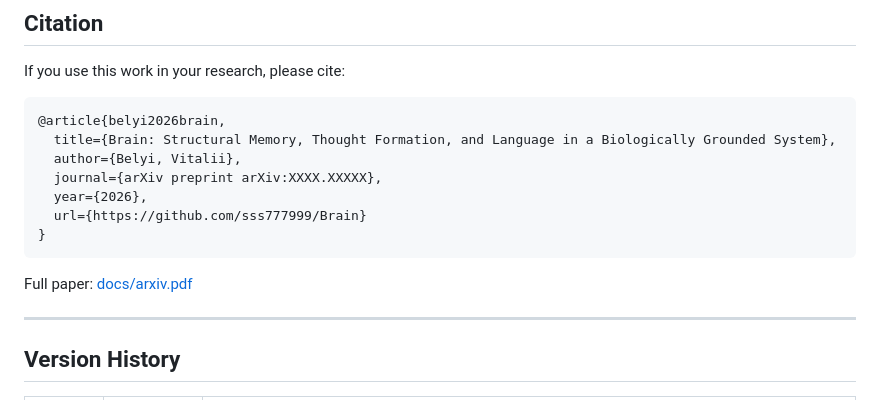
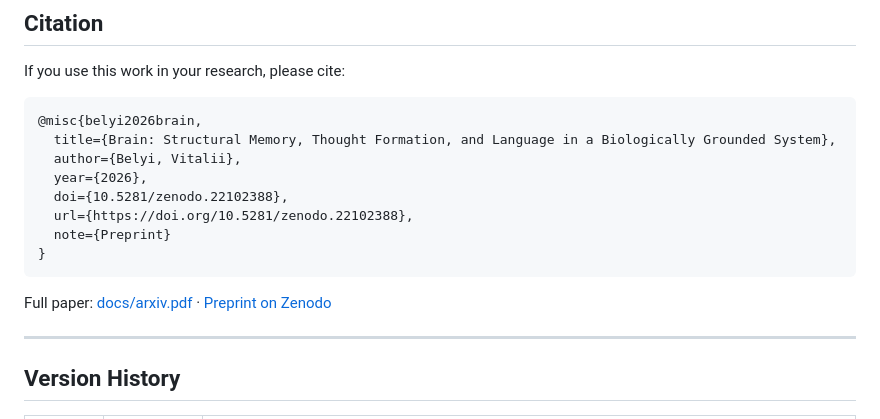
Before and after one commit to sss777999/Brain, a Markdown page: README.md, the part around the change. Drawn GitHub-style.

Commit message:
Point paper citation at the Zenodo preprint DOI
- Replace the arXiv placeholder BibTeX with the published preprint entry (10.5281/zenodo.22102388)
- Link the Zenodo preprint next to the in-repo PDF

````diff
--- a/README.md
+++ b/README.md
@@ -1526,16 +1526,17 @@ morph = pymorphy2.MorphAnalyzer()
 If you use this work in your research, please cite:
 
 ```bibtex
-@article{belyi2026brain,
+@misc{belyi2026brain,
   title={Brain: Structural Memory, Thought Formation, and Language in a Biologically Grounded System},
   author={Belyi, Vitalii},
-  journal={arXiv preprint arXiv:XXXX.XXXXX},
   year={2026},
-  url={https://github.com/sss777999/Brain}
+  doi={10.5281/zenodo.22102388},
+  url={https://doi.org/10.5281/zenodo.22102388},
+  note={Preprint}
 }
 ```
 
-Full paper: [docs/arxiv.pdf](docs/arxiv.pdf)
+Full paper: [docs/arxiv.pdf](docs/arxiv.pdf) · [Preprint on Zenodo](https://doi.org/10.5281/zenodo.22102388)
 
 ---
 
````
